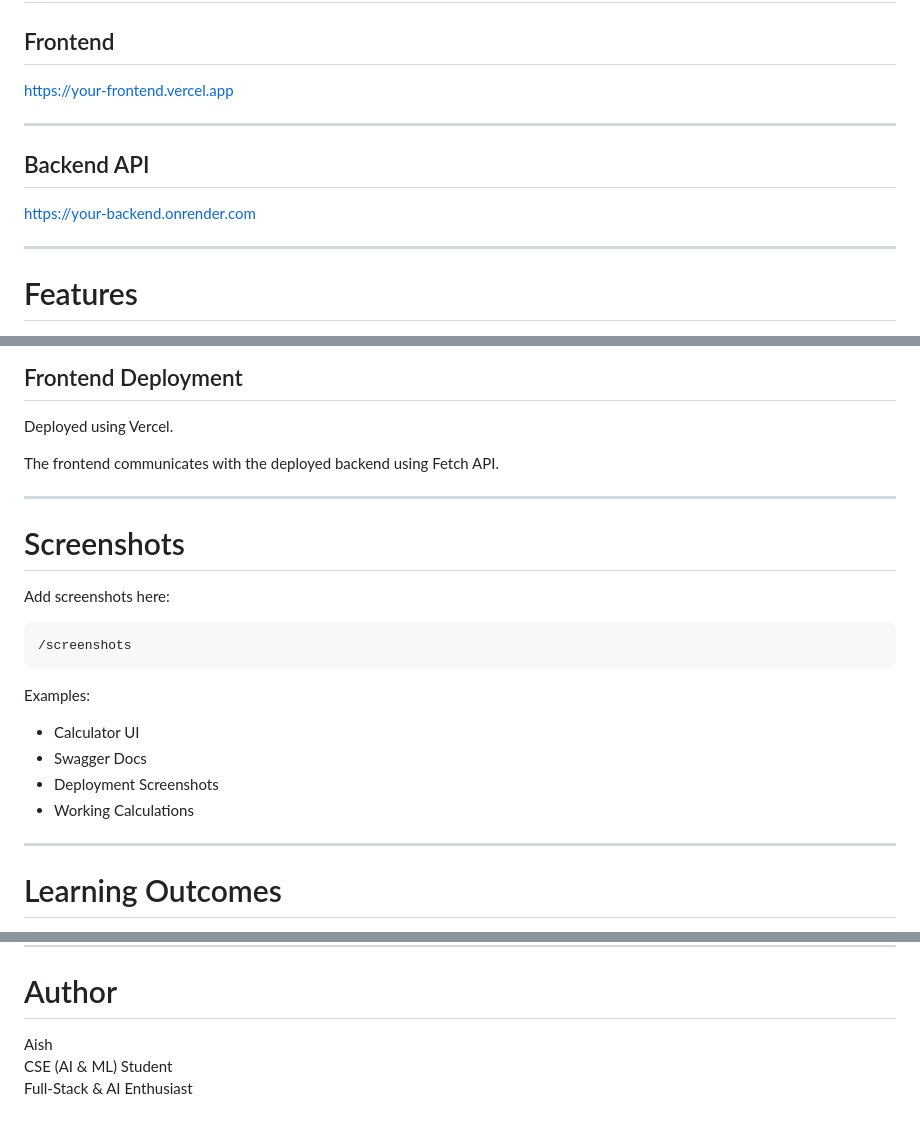
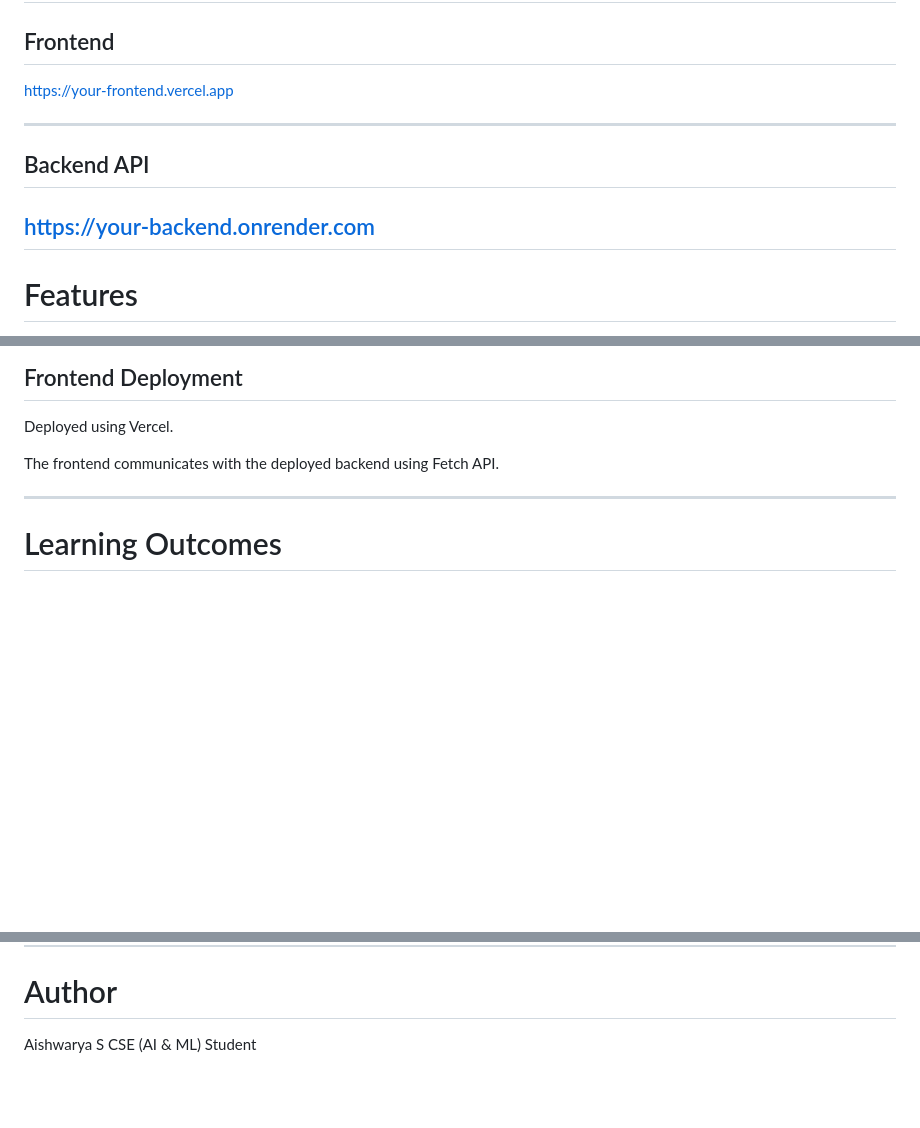
Before and after one commit to Aishwarya-S-23/Calculator-Deployed, a Markdown page: README.md, 3 parts joined by grey strips. Rendered like a GitHub page; blank space fills up the shorter version.

Commit message:
Revise frontend and backend URLs, update author name
Updated links and author name in README.md

````diff
--- a/README.md
+++ b/README.md
@@ -18,14 +18,14 @@ This project was built to deeply understand:
 
 ## Frontend
 
-https://your-frontend.vercel.app
+[https://your-frontend.vercel.app](https://calculator-deployed-besq.vercel.app/)
 
 ---
 
 ## Backend API
 
-https://your-backend.onrender.com
-
+[https://your-backend.onrender.com
+](https://calculator-deployed.onrender.com)
 ---
 
 # Features
@@ -258,23 +258,6 @@ The frontend communicates with the deployed backend using Fetch API.
 
 ---
 
-# Screenshots
-
-Add screenshots here:
-
-```text
-/screenshots
-```
-
-Examples:
-
-- Calculator UI
-- Swagger Docs
-- Deployment Screenshots
-- Working Calculations
-
----
-
 # Learning Outcomes
 
 This project helped in understanding:
@@ -308,6 +291,5 @@ This project helped in understanding:
 
 # Author
 
-Aish
+Aishwarya S
 CSE (AI & ML) Student
-Full-Stack & AI Enthusiast
````
Also changed, not shown: other parts of README.md (+1 -1 lines).
